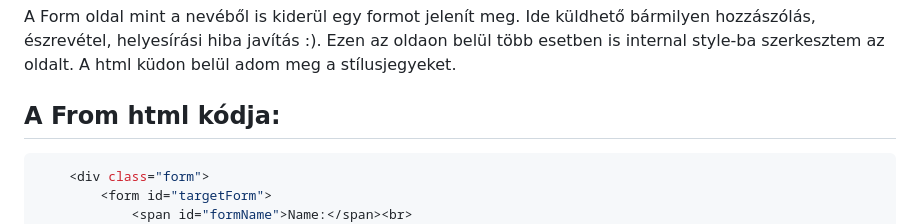
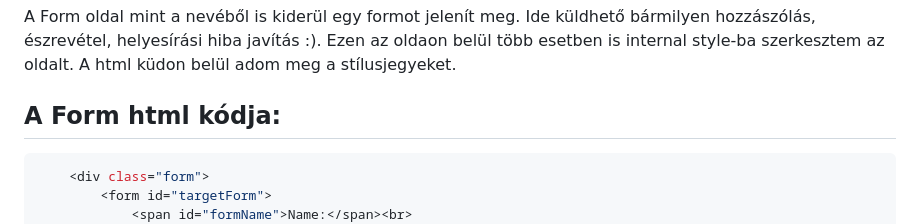
Before and after one commit to szepesivirag/Webtech, a Markdown page: README.md, the part around one of its changes. Drawn GitHub-style.

````diff
--- a/README.md
+++ b/README.md
@@ -135,7 +133,7 @@ Középre igazítva létre hoztam egy táblázatot amiben megjelenik az összes
 # Form
 A Form oldal mint a nevéből is kiderül egy formot jelenít meg. Ide küldhető bármilyen hozzászólás, észrevétel, helyesírási hiba javítás :).
 Ezen az oldaon belül több esetben is internal style-ba szerkesztem az oldalt. A html küdon belül adom meg a stílusjegyeket.
-## A From html kódja:
+## A Form html kódja:
 
 ```ruby
     <div class="form">
````
Also changed, not shown: other parts of README.md (+14 -14 lines).
